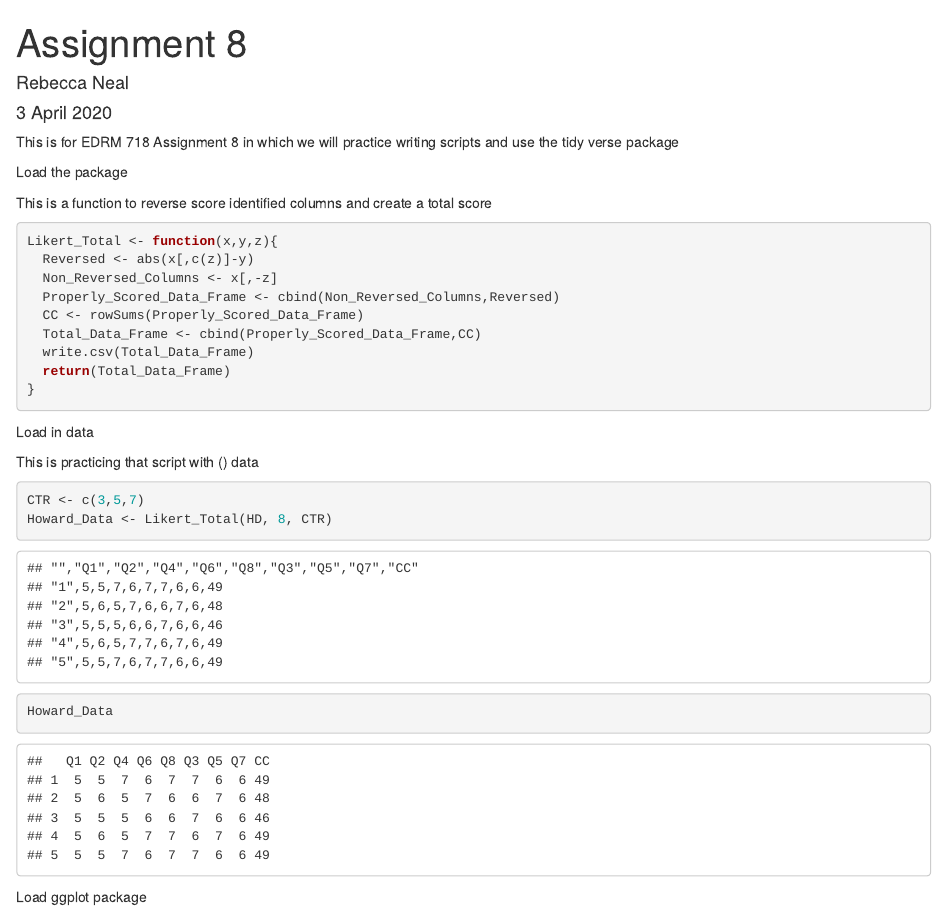
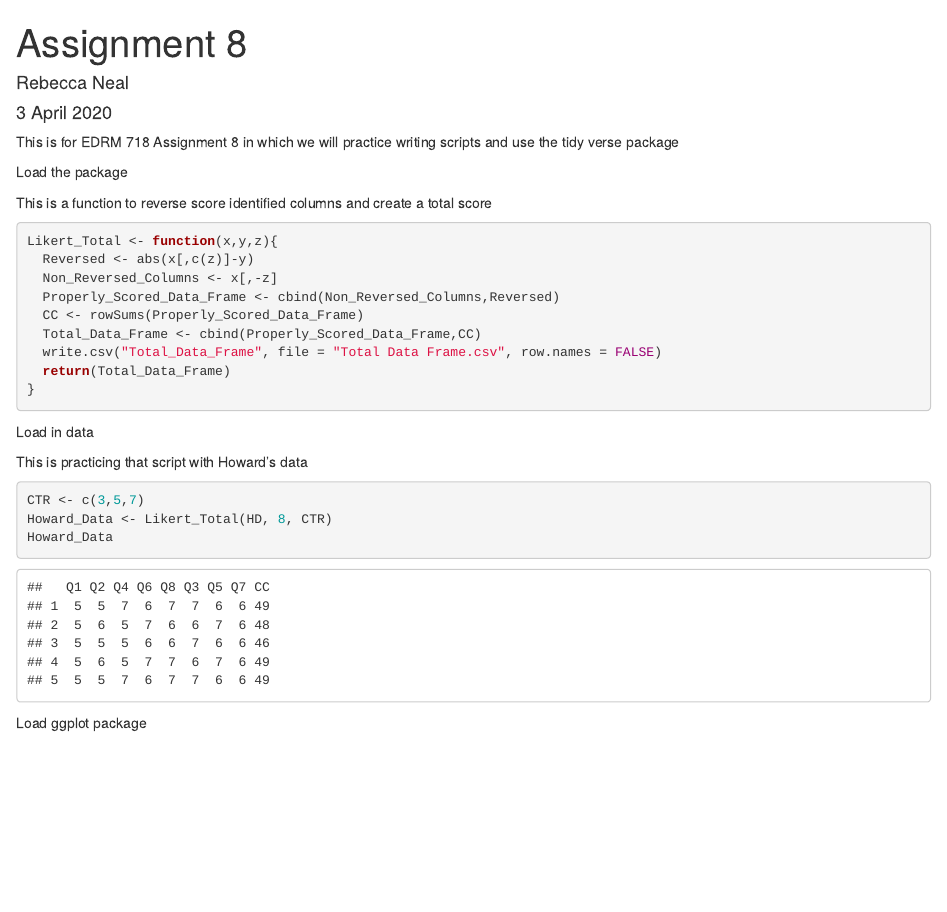
Before and after one commit to RebeccaNeal/Assignment-8, an R Markdown document (EDRM Assignment 8.Rmd): the page in a window 1100 px wide, from its top. Rendered offline with R 4.5, knitr and Pandoc, with nearby package versions.

Commit message:
Moved write csv to when data is read in and then moved it back

````diff
--- a/EDRM Assignment 8.Rmd
+++ b/EDRM Assignment 8.Rmd
@@ -23,7 +23,7 @@ Likert_Total <- function(x,y,z){
   Properly_Scored_Data_Frame <- cbind(Non_Reversed_Columns,Reversed)
   CC <- rowSums(Properly_Scored_Data_Frame)
   Total_Data_Frame <- cbind(Properly_Scored_Data_Frame,CC)
-  write.csv(Total_Data_Frame)
+  write.csv("Total_Data_Frame", file = "Total Data Frame.csv", row.names = FALSE)
   return(Total_Data_Frame)
 }
 ```
@@ -38,11 +38,12 @@ HD
 
 
 
-This is practicing that script with () data
+This is practicing that script with Howard's data
 ```{r Using function with data}
 CTR <- c(3,5,7)
 Howard_Data <- Likert_Total(HD, 8, CTR)
 Howard_Data
+
 ```
 
 
--- /dev/null
+++ b/Total Data Frame.csv
@@ -0,0 +1,2 @@
+"x"
+"Total_Data_Frame"
````
Also changed, not shown: EDRM Assignment 8.nb.html.
